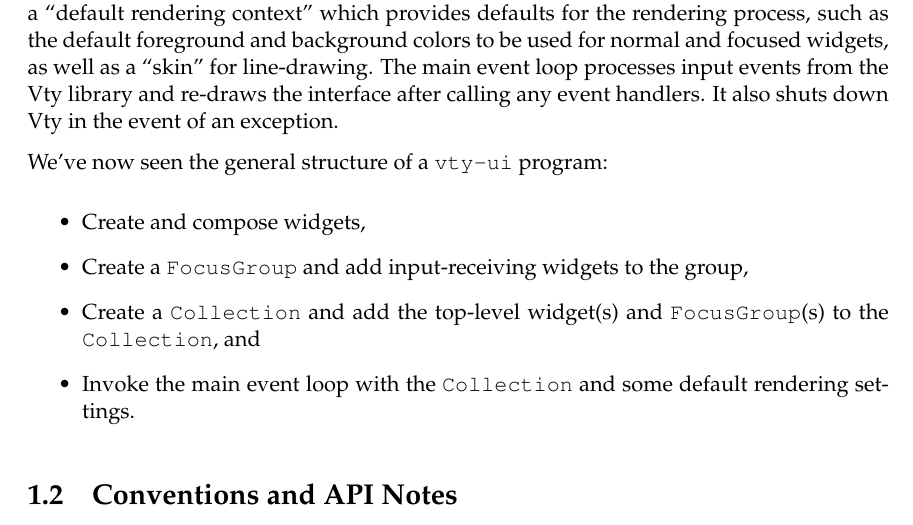
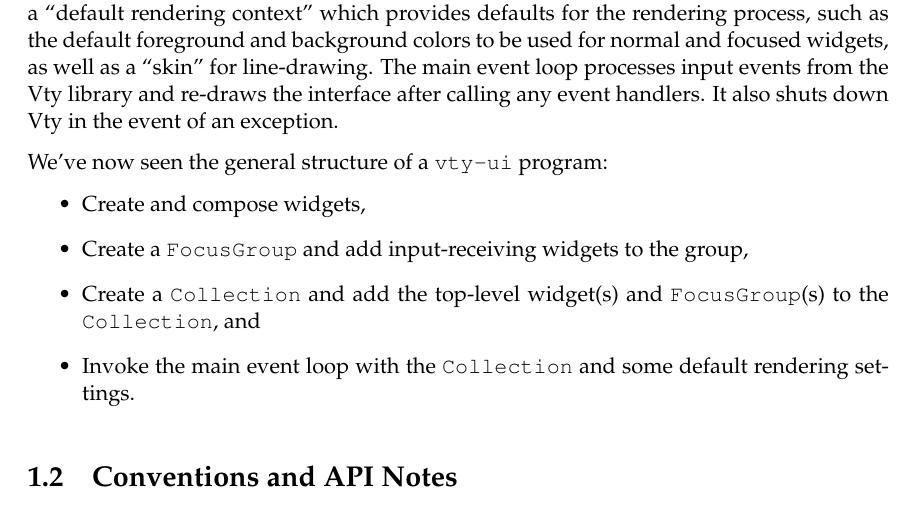
Before and after one commit to jtdaugherty/vty-ui, a LaTeX book (doc/vty-ui-users-manual.tex): part of page 8 of 74 before the commit and part of page 8 of 73 after it, cut so that both start at the same text. Compiled offline with pdfLaTeX.

Commit message:
manual: improve item list typesetting

```diff
--- a/doc/vty-ui-users-manual.tex
+++ b/doc/vty-ui-users-manual.tex
@@ -5,6 +5,10 @@
 
 % For smarter references.
 \usepackage{varioref}
+
+% For better control over itemize environments.
+\usepackage{enumitem}
+\setlist[itemize]{topsep=0pt}
 
 % For syntax highlighting!
 \usepackage{minted}
```
